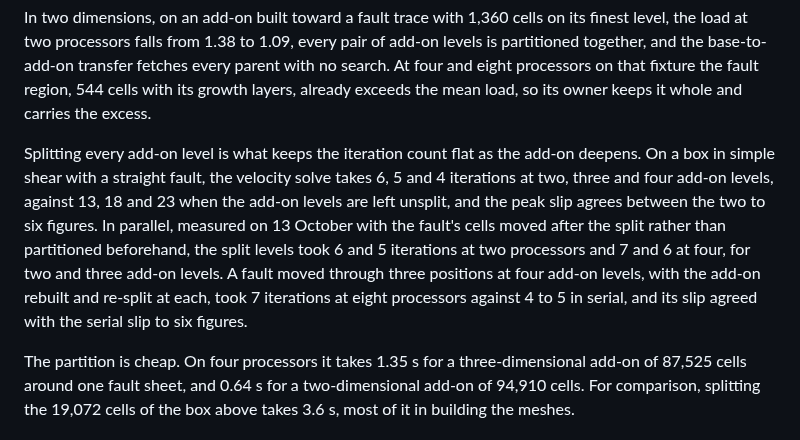
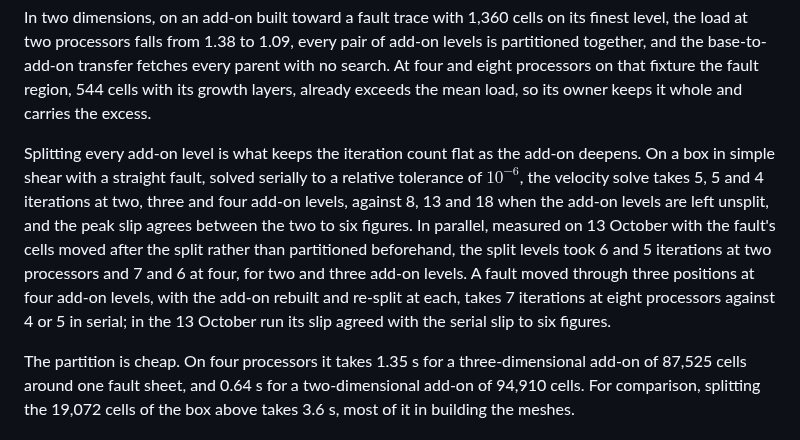
Before and after one commit to Underworld-Technical-Notes/underworldcode.org, a Markdown page: articles/faults-in-parallel/faults-in-parallel.md, the part around the change. GitHub-like rendering.

Commit message:
UWTN 2026-018: serial split-level iterations as re-measured for 2026-022
Hyperion re-measured the box in simple shear at library e135429f,
tolerance 1e-6: 5/5/4 split against 8/13/18 welded. 2026-022 now quotes
these, so 2026-018 does too; the parallel counts stay dated 13 October,
and the six-figure slip agreement of the moving fault is attributed to
that run, since the new np 8 records do not carry the global slip.

Co-Authored-By: Claude Opus 5.5 <noreply@anthropic.com>
Claude-Session: https://claude.ai/code/session_011S876ckjYqqth1aPyojrhh

```diff
--- a/articles/faults-in-parallel/faults-in-parallel.md
+++ b/articles/faults-in-parallel/faults-in-parallel.md
@@ -208,15 +208,16 @@ fixture the fault region, 544 cells with its growth layers, already exceeds the
 mean load, so its owner keeps it whole and carries the excess.
 
 Splitting every add-on level is what keeps the iteration count flat as the
-add-on deepens. On a box in simple shear with a straight fault, the velocity
-solve takes 6, 5 and 4 iterations at two, three and four add-on levels, against
-13, 18 and 23 when the add-on levels are left unsplit, and the peak slip agrees
-between the two to six figures. In parallel, measured on 13 October with the
-fault's cells moved after the split rather than partitioned beforehand, the
-split levels took 6 and 5 iterations at two processors and 7 and 6 at four, for
-two and three add-on levels. A fault moved through three positions at four
-add-on levels, with the add-on rebuilt and re-split at each, took 7 iterations at
-eight processors against 4 to 5 in serial, and its slip agreed with the serial
+add-on deepens. On a box in simple shear with a straight fault, solved serially
+to a relative tolerance of $10^{-6}$, the velocity solve takes 5, 5 and 4
+iterations at two, three and four add-on levels, against 8, 13 and 18 when the
+add-on levels are left unsplit, and the peak slip agrees between the two to six
+figures. In parallel, measured on 13 October with the fault's cells moved after
+the split rather than partitioned beforehand, the split levels took 6 and 5
+iterations at two processors and 7 and 6 at four, for two and three add-on
+levels. A fault moved through three positions at four add-on levels, with the
+add-on rebuilt and re-split at each, takes 7 iterations at eight processors
+against 4 or 5 in serial; in the 13 October run its slip agreed with the serial
 slip to six figures.
 
 The partition is cheap. On four processors it takes 1.35 s for a
```
